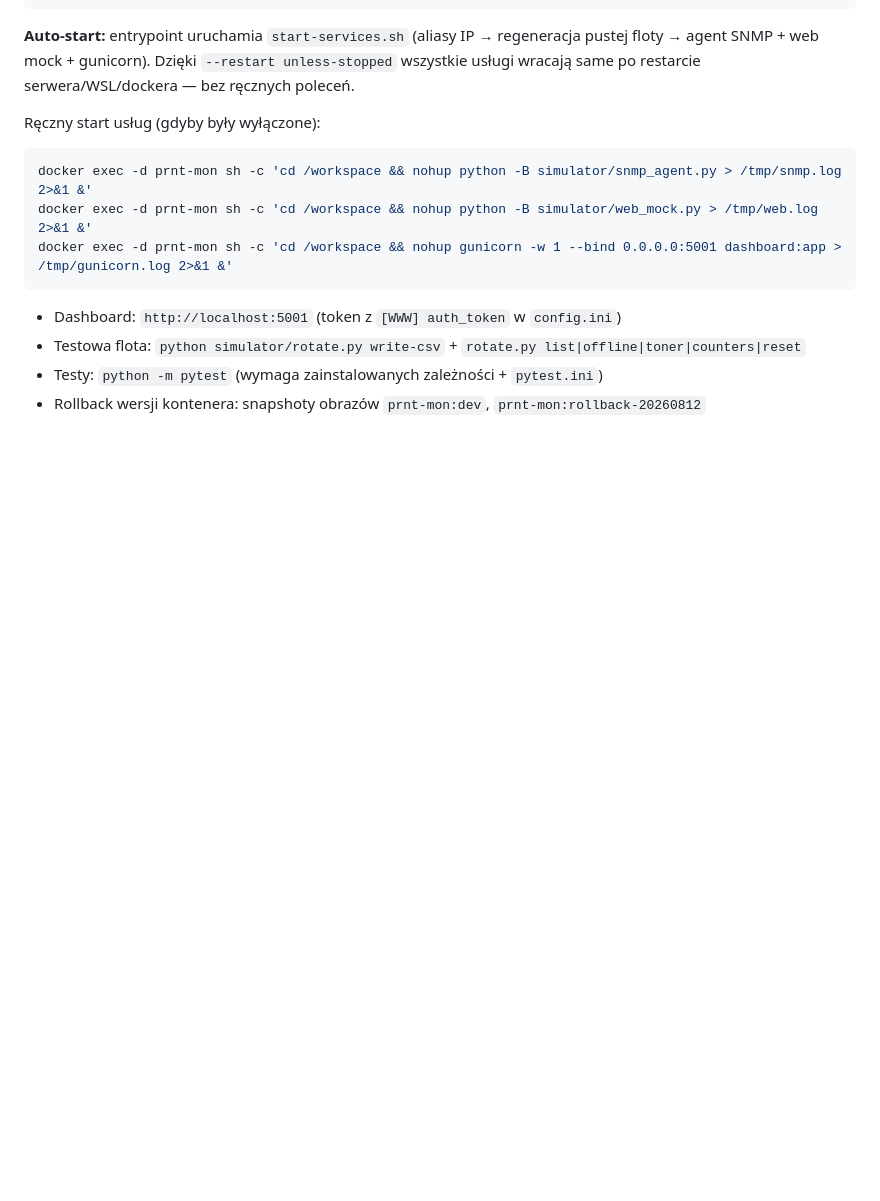
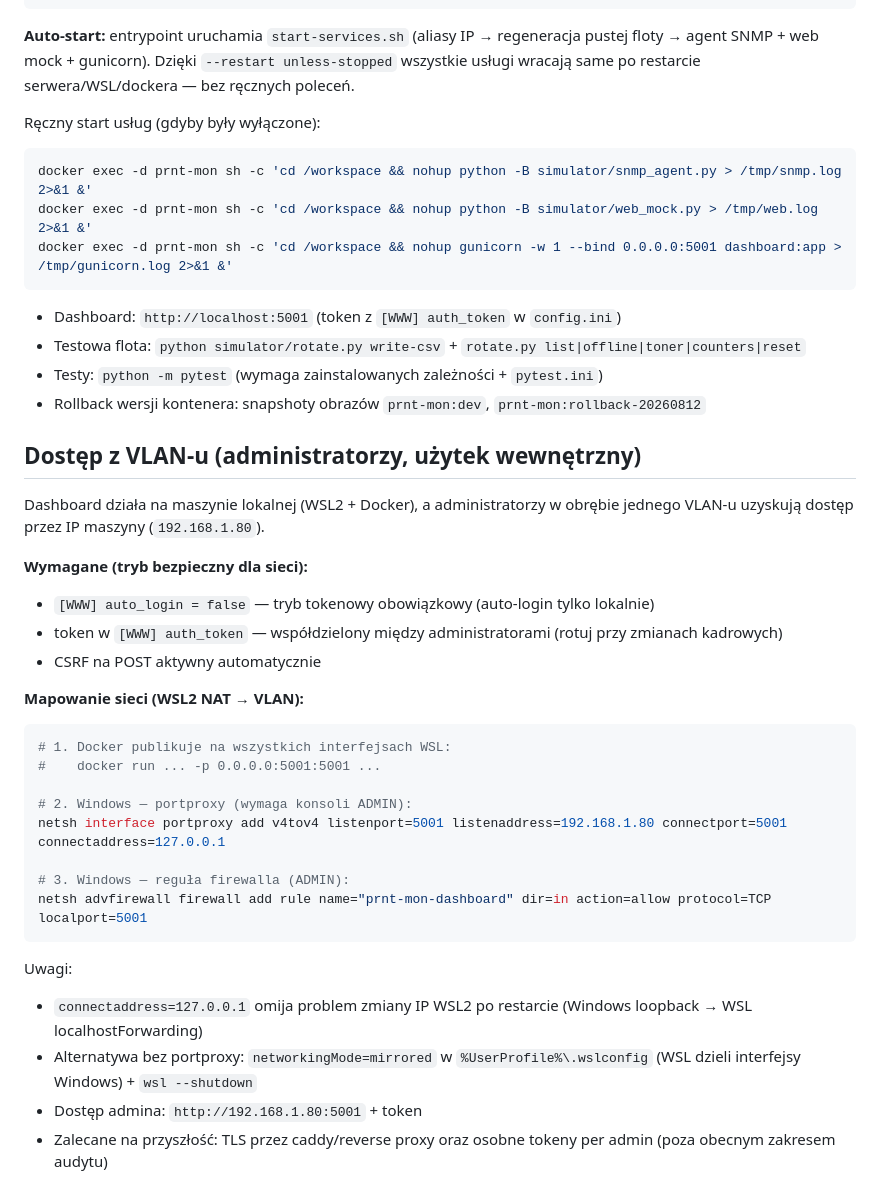
Before and after one commit to lukasz-kurenda/printer-monitor, a Markdown page: README.md, the part around the change. Drawn GitHub-style; blank space fills up the shorter version.

Commit message:
docs(deploy): VLAN access for admins - token mode required, portproxy + firewall steps

````diff
--- a/README.md
+++ b/README.md
@@ -295,3 +295,32 @@ docker exec -d prnt-mon sh -c 'cd /workspace && nohup gunicorn -w 1 --bind 0.0.0
 - Testowa flota: `python simulator/rotate.py write-csv` + `rotate.py list|offline|toner|counters|reset`
 - Testy: `python -m pytest` (wymaga zainstalowanych zależności + `pytest.ini`)
 - Rollback wersji kontenera: snapshoty obrazów `prnt-mon:dev`, `prnt-mon:rollback-20260812`
+
+## Dostęp z VLAN-u (administratorzy, użytek wewnętrzny)
+
+Dashboard działa na maszynie lokalnej (WSL2 + Docker), a administratorzy w obrębie
+jednego VLAN-u uzyskują dostęp przez IP maszyny (`192.168.1.80`).
+
+**Wymagane (tryb bezpieczny dla sieci):**
+- `[WWW] auto_login = false` — tryb tokenowy obowiązkowy (auto-login tylko lokalnie)
+- token w `[WWW] auth_token` — współdzielony między administratorami (rotuj przy zmianach kadrowych)
+- CSRF na POST aktywny automatycznie
+
+**Mapowanie sieci (WSL2 NAT → VLAN):**
+
+```bash
+# 1. Docker publikuje na wszystkich interfejsach WSL:
+#    docker run ... -p 0.0.0.0:5001:5001 ...
+
+# 2. Windows — portproxy (wymaga konsoli ADMIN):
+netsh interface portproxy add v4tov4 listenport=5001 listenaddress=192.168.1.80 connectport=5001 connectaddress=127.0.0.1
+
+# 3. Windows — reguła firewalla (ADMIN):
+netsh advfirewall firewall add rule name="prnt-mon-dashboard" dir=in action=allow protocol=TCP localport=5001
+```
+
+Uwagi:
+- `connectaddress=127.0.0.1` omija problem zmiany IP WSL2 po restarcie (Windows loopback → WSL localhostForwarding)
+- Alternatywa bez portproxy: `networkingMode=mirrored` w `%UserProfile%\.wslconfig` (WSL dzieli interfejsy Windows) + `wsl --shutdown`
+- Dostęp admina: `http://192.168.1.80:5001` + token
+- Zalecane na przyszłość: TLS przez caddy/reverse proxy oraz osobne tokeny per admin (poza obecnym zakresem audytu)
````
